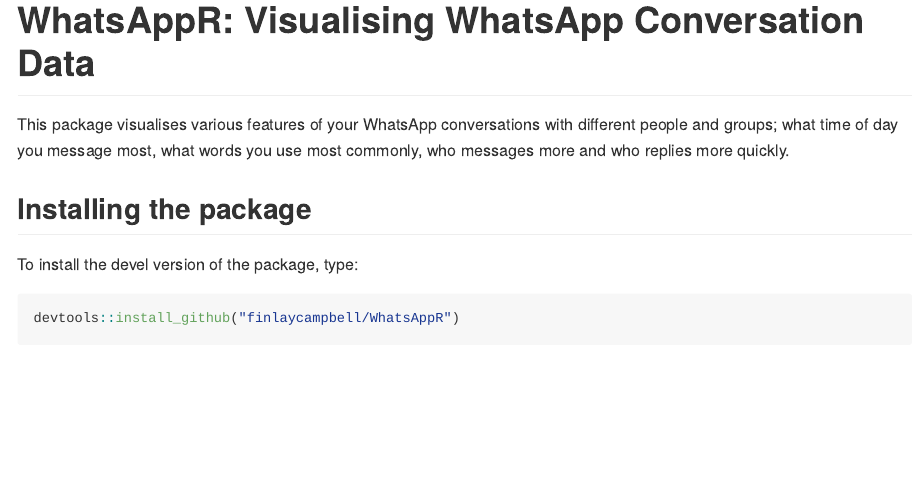
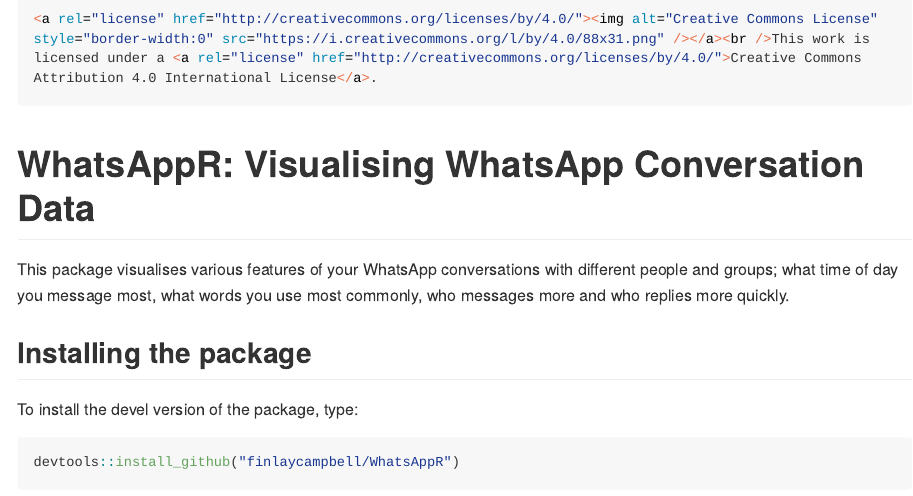
Before and after one commit to finlaycampbell/WhatsAppR, an R Markdown document (Readme.Rmd): the page in a window 1100 px wide, from its top. The pictures show the output file Readme.md that the author committed with the source, drawn offline in the style of GitHub; long lines of code are wrapped; badge pictures from the web are left out.

Commit message:
added CC BY license badge

````diff
--- a/Readme.Rmd
+++ b/Readme.Rmd
@@ -1,4 +1,9 @@
 [![Build Status](https://travis-ci.org/finlaycampbell/WhatsAppR.svg?branch=master)](https://travis-ci.org/finlaycampbell/WhatsAppR) [![codecov](https://codecov.io/gh/finlaycampbell/WhatsAppR/branch/master/graph/badge.svg)](https://codecov.io/gh/finlaycampbell/WhatsAppR)
+
+```html
+<a rel="license" href="http://creativecommons.org/licenses/by/4.0/"><img alt="Creative Commons License" style="border-width:0" src="https://i.creativecommons.org/l/by/4.0/88x31.png" /></a><br />This work is licensed under a <a rel="license" href="http://creativecommons.org/licenses/by/4.0/">Creative Commons Attribution 4.0 International License</a>.
+```
+
 
 # WhatsAppR: Visualising WhatsApp Conversation Data
 
````
Also changed, not shown: Readme.md.
